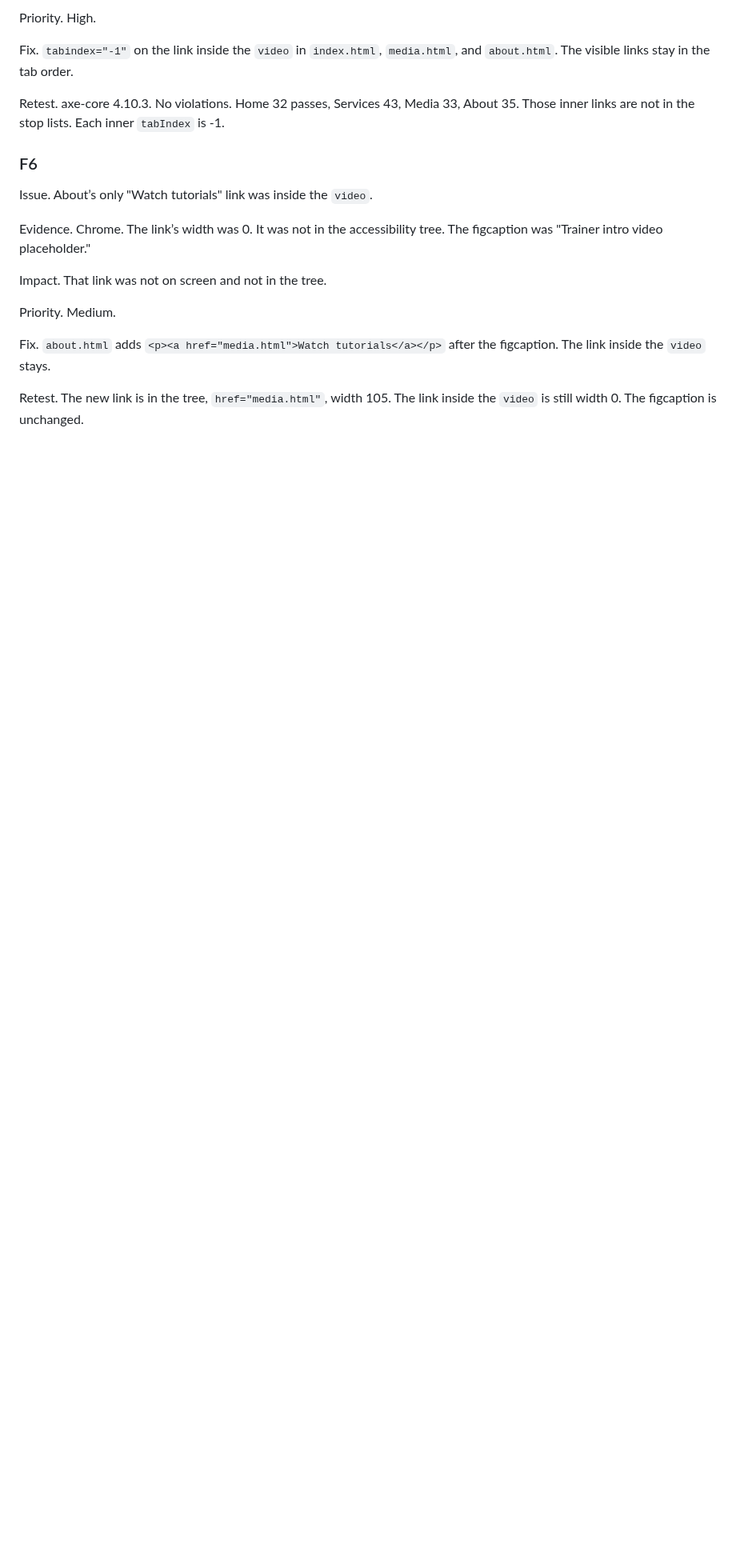
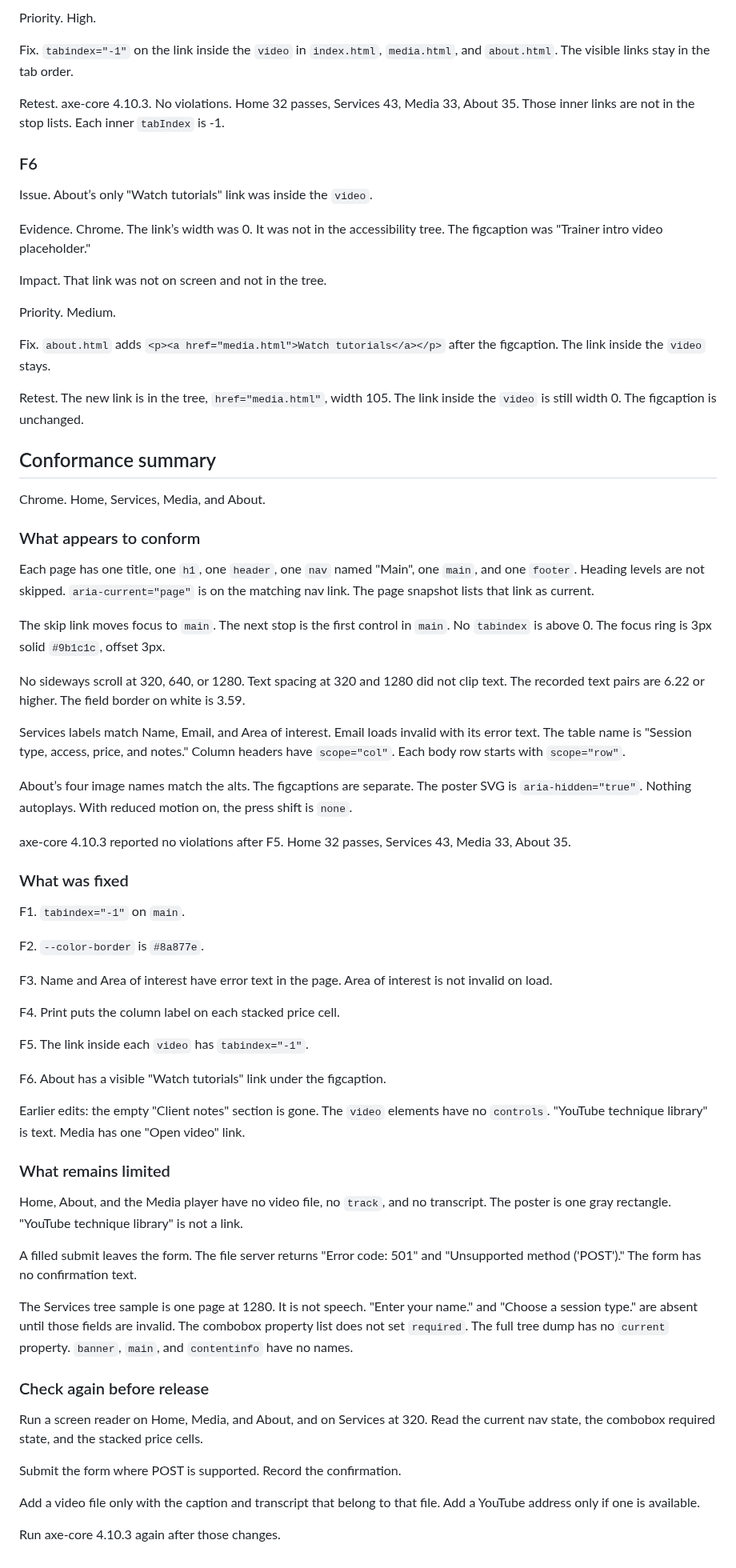
Before and after one commit to vandyparkes/capstone-project, a Markdown page: Accessibility Conformance.md, the part around the change. Shown at 80% size. GitHub-like rendering; blank space fills up the shorter version.

Commit message:
Conformance summary

```diff
--- a/Accessibility Conformance.md
+++ b/Accessibility Conformance.md
@@ -518,3 +518,55 @@ Priority. Medium.
 Fix. `about.html` adds `<p><a href="media.html">Watch tutorials</a></p>` after the figcaption. The link inside the `video` stays.
 
 Retest. The new link is in the tree, `href="media.html"`, width 105. The link inside the `video` is still width 0. The figcaption is unchanged.
+
+## Conformance summary
+
+Chrome. Home, Services, Media, and About.
+
+### What appears to conform
+
+Each page has one title, one `h1`, one `header`, one `nav` named "Main", one `main`, and one `footer`. Heading levels are not skipped. `aria-current="page"` is on the matching nav link. The page snapshot lists that link as current.
+
+The skip link moves focus to `main`. The next stop is the first control in `main`. No `tabindex` is above 0. The focus ring is 3px solid `#9b1c1c`, offset 3px.
+
+No sideways scroll at 320, 640, or 1280. Text spacing at 320 and 1280 did not clip text. The recorded text pairs are 6.22 or higher. The field border on white is 3.59.
+
+Services labels match Name, Email, and Area of interest. Email loads invalid with its error text. The table name is "Session type, access, price, and notes." Column headers have `scope="col"`. Each body row starts with `scope="row"`.
+
+About’s four image names match the alts. The figcaptions are separate. The poster SVG is `aria-hidden="true"`. Nothing autoplays. With reduced motion on, the press shift is `none`.
+
+axe-core 4.10.3 reported no violations after F5. Home 32 passes, Services 43, Media 33, About 35.
+
+### What was fixed
+
+F1. `tabindex="-1"` on `main`.
+
+F2. `--color-border` is `#8a877e`.
+
+F3. Name and Area of interest have error text in the page. Area of interest is not invalid on load.
+
+F4. Print puts the column label on each stacked price cell.
+
+F5. The link inside each `video` has `tabindex="-1"`.
+
+F6. About has a visible "Watch tutorials" link under the figcaption.
+
+Earlier edits: the empty "Client notes" section is gone. The `video` elements have no `controls`. "YouTube technique library" is text. Media has one "Open video" link.
+
+### What remains limited
+
+Home, About, and the Media player have no video file, no `track`, and no transcript. The poster is one gray rectangle. "YouTube technique library" is not a link.
+
+A filled submit leaves the form. The file server returns "Error code: 501" and "Unsupported method ('POST')." The form has no confirmation text.
+
+The Services tree sample is one page at 1280. It is not speech. "Enter your name." and "Choose a session type." are absent until those fields are invalid. The combobox property list does not set `required`. The full tree dump has no `current` property. `banner`, `main`, and `contentinfo` have no names.
+
+### Check again before release
+
+Run a screen reader on Home, Media, and About, and on Services at 320. Read the current nav state, the combobox required state, and the stacked price cells.
+
+Submit the form where POST is supported. Record the confirmation.
+
+Add a video file only with the caption and transcript that belong to that file. Add a YouTube address only if one is available.
+
+Run axe-core 4.10.3 again after those changes.
```
